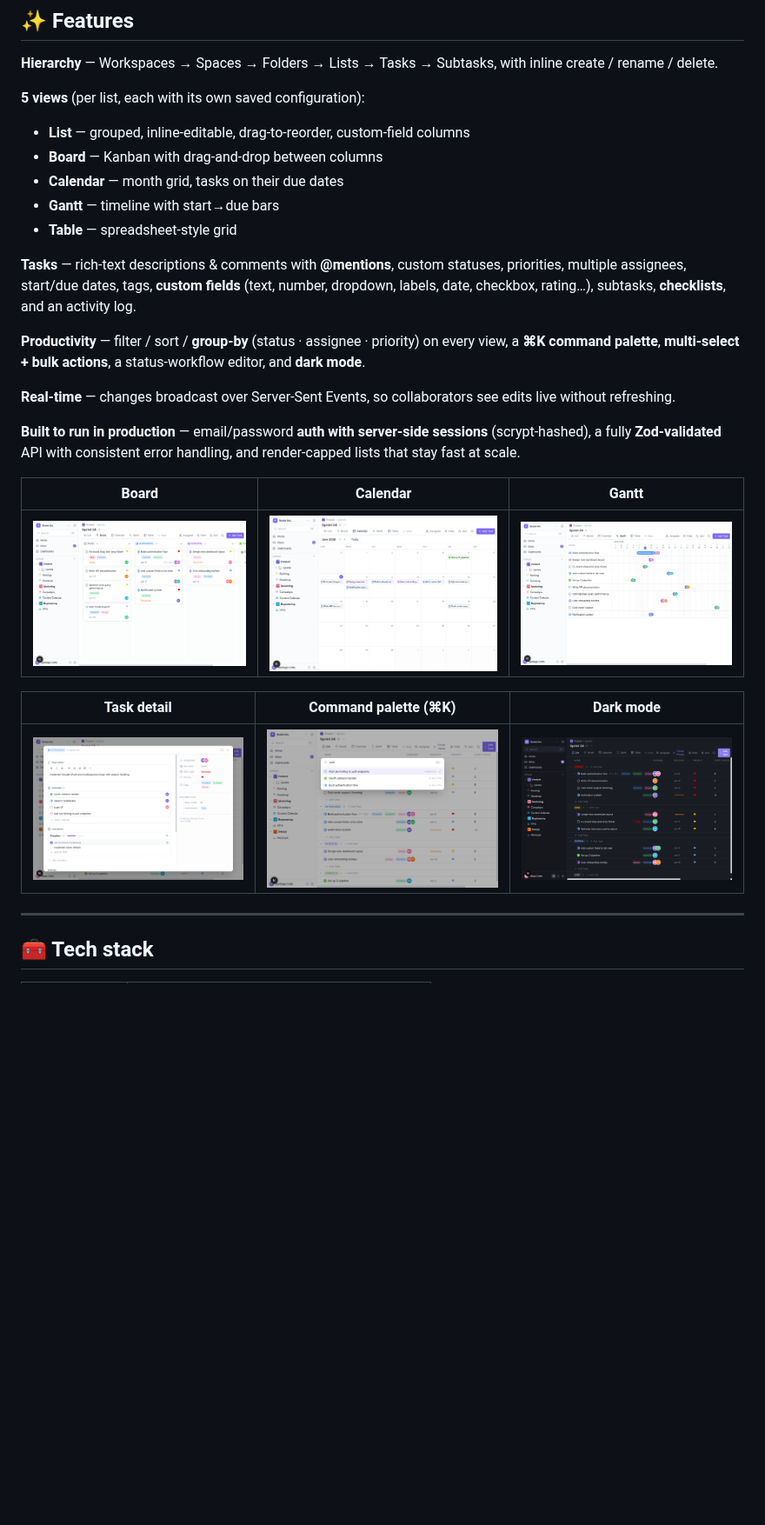
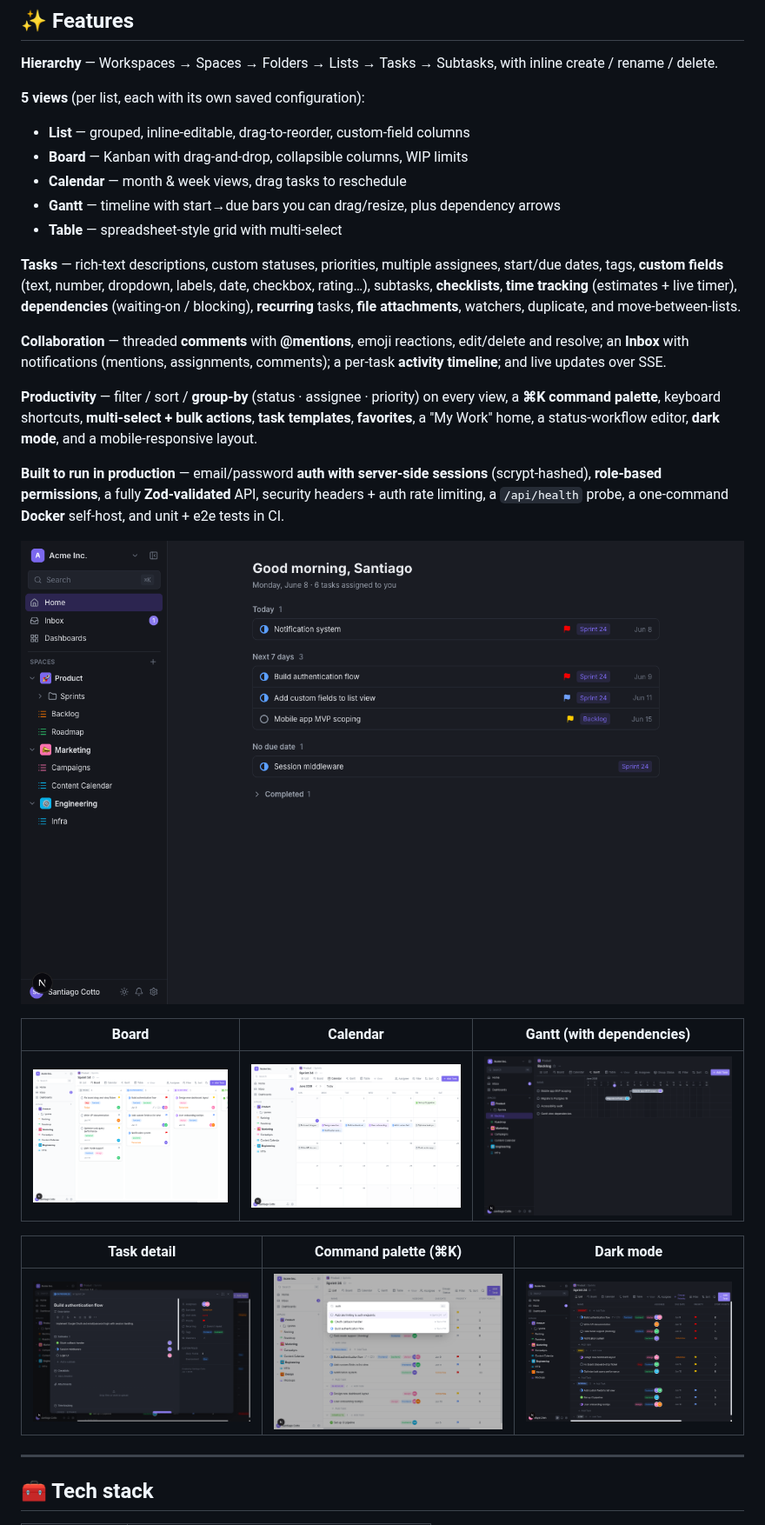
Before and after one commit to goshops-com/open-clickup, a Markdown page: README.md, the part around the change. Shown at 87% size. Drawn GitHub-style; pictures changed too: screenshots/gantt.png, screenshots/home.png (added), screenshots/task-modal.png; blank space fills up the shorter version.

Commit message:
Refresh README screenshots + features for current feature set
- Add a "My Work" home screenshot; refresh task-modal (now shows time
  tracking, dependencies, recurring, watchers, etc.) and Gantt (now with
  dependency arrows)
- Update the features list to cover what shipped since the first cut:
  time tracking, dependencies, recurring, attachments, templates,
  threaded comments + reactions + resolve, Inbox notifications, activity
  timeline, RBAC, Docker self-host + health check, calendar week/drag,
  board WIP/collapse, mobile layout, favorites, and more

Co-Authored-By: Claude Opus 4.8 (1M context) <noreply@anthropic.com>

```diff
--- a/README.md
+++ b/README.md
@@ -32,20 +32,22 @@ Hierarchy, five views, custom fields, real-time collaboration and dark mode —
 
 **5 views** (per list, each with its own saved configuration):
 - **List** — grouped, inline-editable, drag-to-reorder, custom-field columns
-- **Board** — Kanban with drag-and-drop between columns
-- **Calendar** — month grid, tasks on their due dates
-- **Gantt** — timeline with start→due bars
-- **Table** — spreadsheet-style grid
+- **Board** — Kanban with drag-and-drop, collapsible columns, WIP limits
+- **Calendar** — month & week views, drag tasks to reschedule
+- **Gantt** — timeline with start→due bars you can drag/resize, plus dependency arrows
+- **Table** — spreadsheet-style grid with multi-select
 
-**Tasks** — rich-text descriptions & comments with **@mentions**, custom statuses, priorities, multiple assignees, start/due dates, tags, **custom fields** (text, number, dropdown, labels, date, checkbox, rating…), subtasks, **checklists**, and an activity log.
+**Tasks** — rich-text descriptions, custom statuses, priorities, multiple assignees, start/due dates, tags, **custom fields** (text, number, dropdown, labels, date, checkbox, rating…), subtasks, **checklists**, **time tracking** (estimates + live timer), **dependencies** (waiting-on / blocking), **recurring** tasks, **file attachments**, watchers, duplicate, and move-between-lists.
 
-**Productivity** — filter / sort / **group-by** (status · assignee · priority) on every view, a **⌘K command palette**, **multi-select + bulk actions**, a status-workflow editor, and **dark mode**.
+**Collaboration** — threaded **comments** with **@mentions**, emoji reactions, edit/delete and resolve; an **Inbox** with notifications (mentions, assignments, comments); a per-task **activity timeline**; and live updates over SSE.
 
-**Real-time** — changes broadcast over Server-Sent Events, so collaborators see edits live without refreshing.
+**Productivity** — filter / sort / **group-by** (status · assignee · priority) on every view, a **⌘K command palette**, keyboard shortcuts, **multi-select + bulk actions**, **task templates**, **favorites**, a "My Work" home, a status-workflow editor, **dark mode**, and a mobile-responsive layout.
 
-**Built to run in production** — email/password **auth with server-side sessions** (scrypt-hashed), a fully **Zod-validated** API with consistent error handling, and render-capped lists that stay fast at scale.
+**Built to run in production** — email/password **auth with server-side sessions** (scrypt-hashed), **role-based permissions**, a fully **Zod-validated** API, security headers + auth rate limiting, a `/api/health` probe, a one-command **Docker** self-host, and unit + e2e tests in CI.
 
-| Board | Calendar | Gantt |
+![My Work](screenshots/home.png)
+
+| Board | Calendar | Gantt (with dependencies) |
 |---|---|---|
 | ![Board](screenshots/board.png) | ![Calendar](screenshots/calendar.png) | ![Gantt](screenshots/gantt.png) |
 
```
